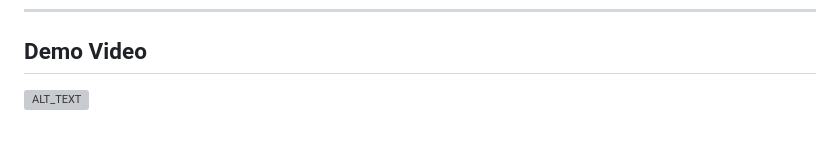
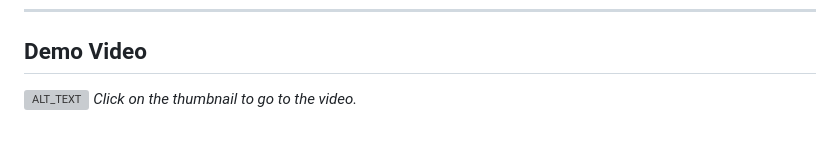
Before and after one commit to ziadoweis/Vis-Project-1, a Markdown page: README.md, the part around the change. GitHub-like rendering; grey boxes are pictures that could not be loaded.

Commit message:
Added comment under video for clarity.

```diff
--- a/README.md
+++ b/README.md
@@ -150,3 +150,4 @@ All code was written and integrated by me, and I ensured I understood each compo
 
 ## Demo Video
 [![ALT_TEXT](https://img.youtube.com/vi/764QlEmJfFs/0.jpg)](https://www.youtube.com/watch?v=764QlEmJfFs)
+*Click on the thumbnail to go to the video.*
```
